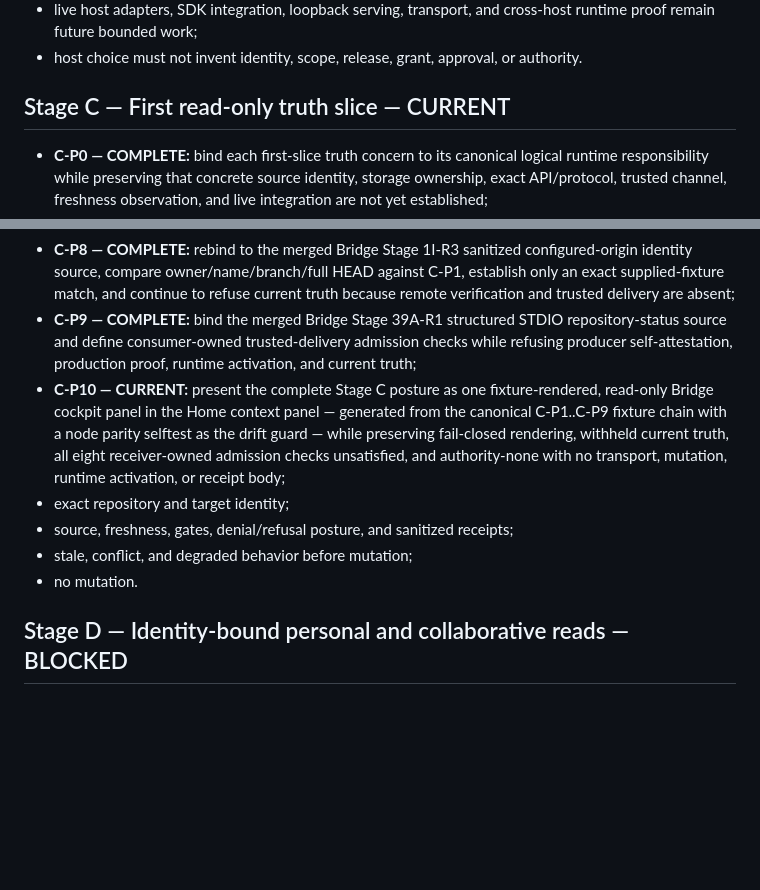
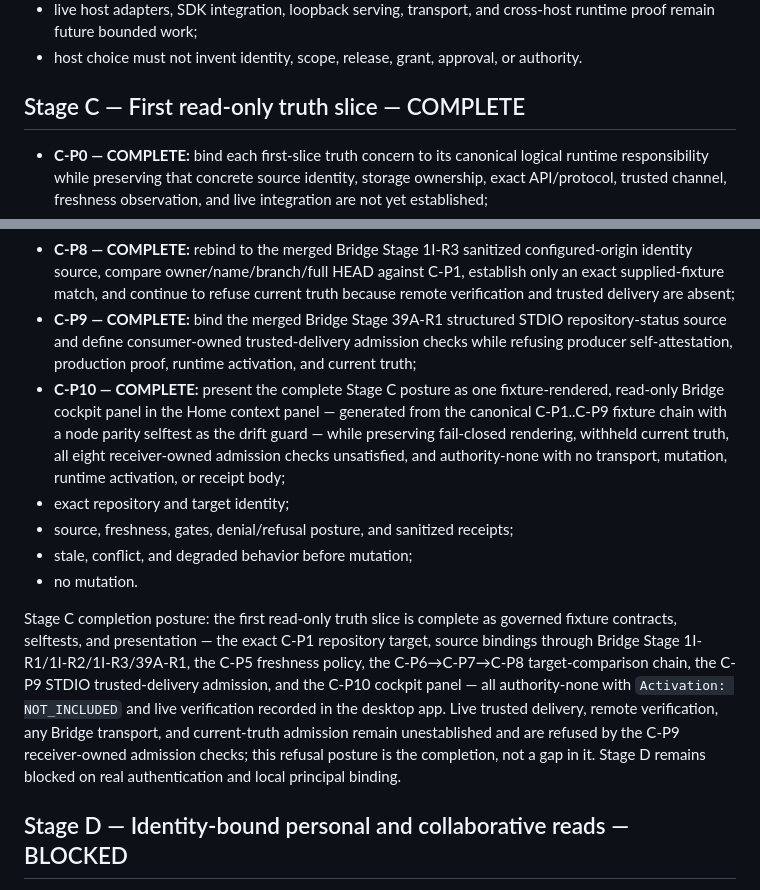
Before and after one commit to ToadAid/toadaid-app, a Markdown page: BUILD_LIST.md, 2 parts joined by grey strips. Rendered like a GitHub page; blank space fills up the shorter version.

Commit message:
docs: record Stage C completion in the build list (#60)

```diff
--- a/BUILD_LIST.md
+++ b/BUILD_LIST.md
@@ -252,7 +252,7 @@ Stage B remains non-authoritative. It introduces host-neutral presentation contr
 - live host adapters, SDK integration, loopback serving, transport, and cross-host runtime proof remain future bounded work;
 - host choice must not invent identity, scope, release, grant, approval, or authority.
 
-## Stage C — First read-only truth slice — CURRENT
+## Stage C — First read-only truth slice — COMPLETE
 
 - **C-P0 — COMPLETE:** bind each first-slice truth concern to its canonical logical runtime responsibility while preserving that concrete source identity, storage ownership, exact API/protocol, trusted channel, freshness observation, and live integration are not yet established;
 - **C-P1 — COMPLETE:** establish one exact, fixture-only read-only repository target identity for `ToadAid/toadaid-app`, `main`, the bound parent HEAD, and repository-root path class while preserving project-scope association, source responsibility, and the absence of membership, Grant, approval, mutation, or live observation claims;
@@ -264,11 +264,13 @@ Stage B remains non-authoritative. It introduces host-neutral presentation contr
 - **C-P7 — COMPLETE:** rebind to the merged Bridge Stage 1I-R2 full-HEAD source contract, compare its exact full commit with the C-P1 fixture target, and continue to refuse exact repository identity and current truth because repository owner and trusted delivery remain unestablished;
 - **C-P8 — COMPLETE:** rebind to the merged Bridge Stage 1I-R3 sanitized configured-origin identity source, compare owner/name/branch/full HEAD against C-P1, establish only an exact supplied-fixture match, and continue to refuse current truth because remote verification and trusted delivery are absent;
 - **C-P9 — COMPLETE:** bind the merged Bridge Stage 39A-R1 structured STDIO repository-status source and define consumer-owned trusted-delivery admission checks while refusing producer self-attestation, production proof, runtime activation, and current truth;
-- **C-P10 — CURRENT:** present the complete Stage C posture as one fixture-rendered, read-only Bridge cockpit panel in the Home context panel — generated from the canonical C-P1..C-P9 fixture chain with a node parity selftest as the drift guard — while preserving fail-closed rendering, withheld current truth, all eight receiver-owned admission checks unsatisfied, and authority-none with no transport, mutation, runtime activation, or receipt body;
+- **C-P10 — COMPLETE:** present the complete Stage C posture as one fixture-rendered, read-only Bridge cockpit panel in the Home context panel — generated from the canonical C-P1..C-P9 fixture chain with a node parity selftest as the drift guard — while preserving fail-closed rendering, withheld current truth, all eight receiver-owned admission checks unsatisfied, and authority-none with no transport, mutation, runtime activation, or receipt body;
 - exact repository and target identity;
 - source, freshness, gates, denial/refusal posture, and sanitized receipts;
 - stale, conflict, and degraded behavior before mutation;
 - no mutation.
+
+Stage C completion posture: the first read-only truth slice is complete as governed fixture contracts, selftests, and presentation — the exact C-P1 repository target, source bindings through Bridge Stage 1I-R1/1I-R2/1I-R3/39A-R1, the C-P5 freshness policy, the C-P6→C-P7→C-P8 target-comparison chain, the C-P9 STDIO trusted-delivery admission, and the C-P10 cockpit panel — all authority-none with `Activation: NOT_INCLUDED` and live verification recorded in the desktop app. Live trusted delivery, remote verification, any Bridge transport, and current-truth admission remain unestablished and are refused by the C-P9 receiver-owned admission checks; this refusal posture is the completion, not a gap in it. Stage D remains blocked on real authentication and local principal binding.
 
 ## Stage D — Identity-bound personal and collaborative reads — BLOCKED
 
```
